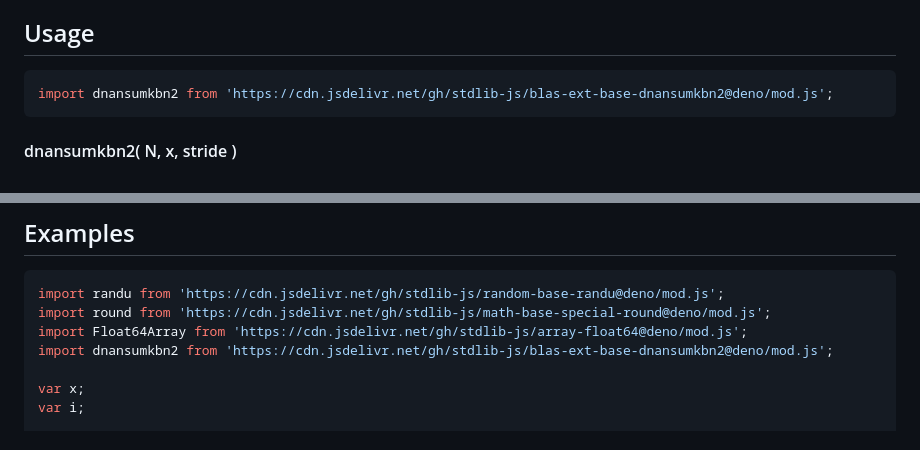
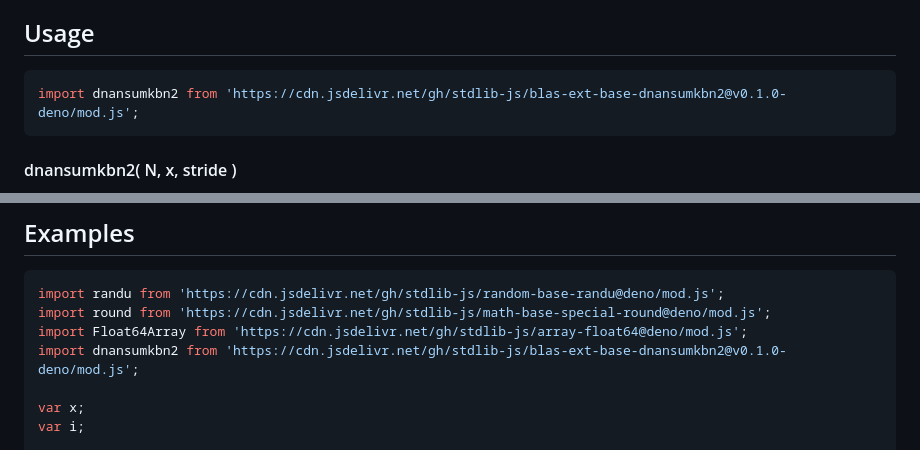
Before and after one commit to stdlib-js/blas-ext-base-dnansumkbn2, a Markdown page: README.md, 2 parts joined by grey strips. Drawn GitHub-style.

Commit message:
Update README.md for Deno bundle v0.1.0

````diff
--- a/README.md
+++ b/README.md
@@ -48,7 +48,7 @@ limitations under the License.
 ## Usage
 
 ```javascript
-import dnansumkbn2 from 'https://cdn.jsdelivr.net/gh/stdlib-js/blas-ext-base-dnansumkbn2@deno/mod.js';
+import dnansumkbn2 from 'https://cdn.jsdelivr.net/gh/stdlib-js/blas-ext-base-dnansumkbn2@v0.1.0-deno/mod.js';
 ```
 
 #### dnansumkbn2( N, x, stride )
@@ -156,7 +156,7 @@ var v = dnansumkbn2.ndarray( N, x, 2, 1 );
 import randu from 'https://cdn.jsdelivr.net/gh/stdlib-js/random-base-randu@deno/mod.js';
 import round from 'https://cdn.jsdelivr.net/gh/stdlib-js/math-base-special-round@deno/mod.js';
 import Float64Array from 'https://cdn.jsdelivr.net/gh/stdlib-js/array-float64@deno/mod.js';
-import dnansumkbn2 from 'https://cdn.jsdelivr.net/gh/stdlib-js/blas-ext-base-dnansumkbn2@deno/mod.js';
+import dnansumkbn2 from 'https://cdn.jsdelivr.net/gh/stdlib-js/blas-ext-base-dnansumkbn2@v0.1.0-deno/mod.js';
 
 var x;
 var i;
````
